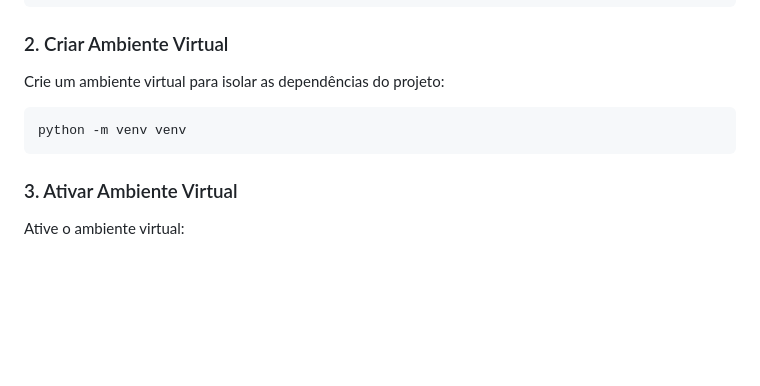
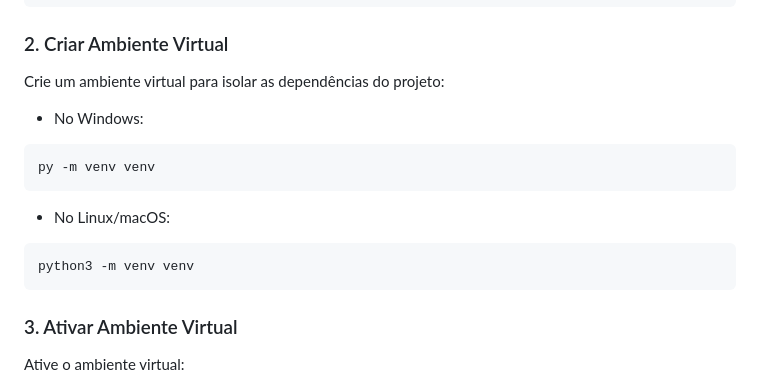
Before and after one commit to jotap1101/django-to-do-list-with-ajax, a Markdown page: README.md, the part around the change. Rendered like a GitHub page; blank space fills up the shorter version.

````diff
--- a/README.md
+++ b/README.md
@@ -74,8 +74,16 @@ cd django-to-do-list-with-ajax
 
 Crie um ambiente virtual para isolar as dependências do projeto:
 
+- No Windows:
+
 ```bash
-python -m venv venv
+py -m venv venv
+```
+
+- No Linux/macOS:
+
+```bash
+python3 -m venv venv
 ```
 
 ### 3. Ativar Ambiente Virtual
````
